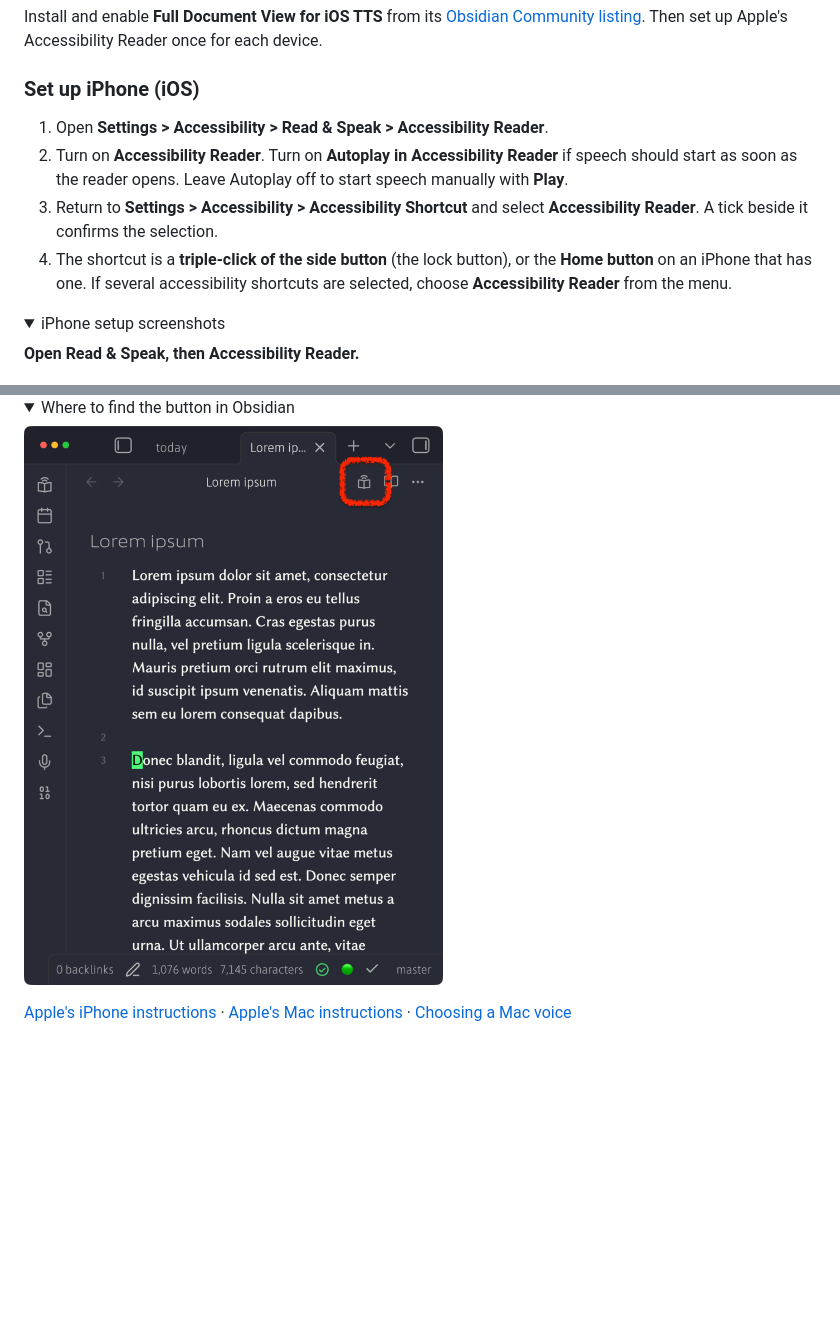
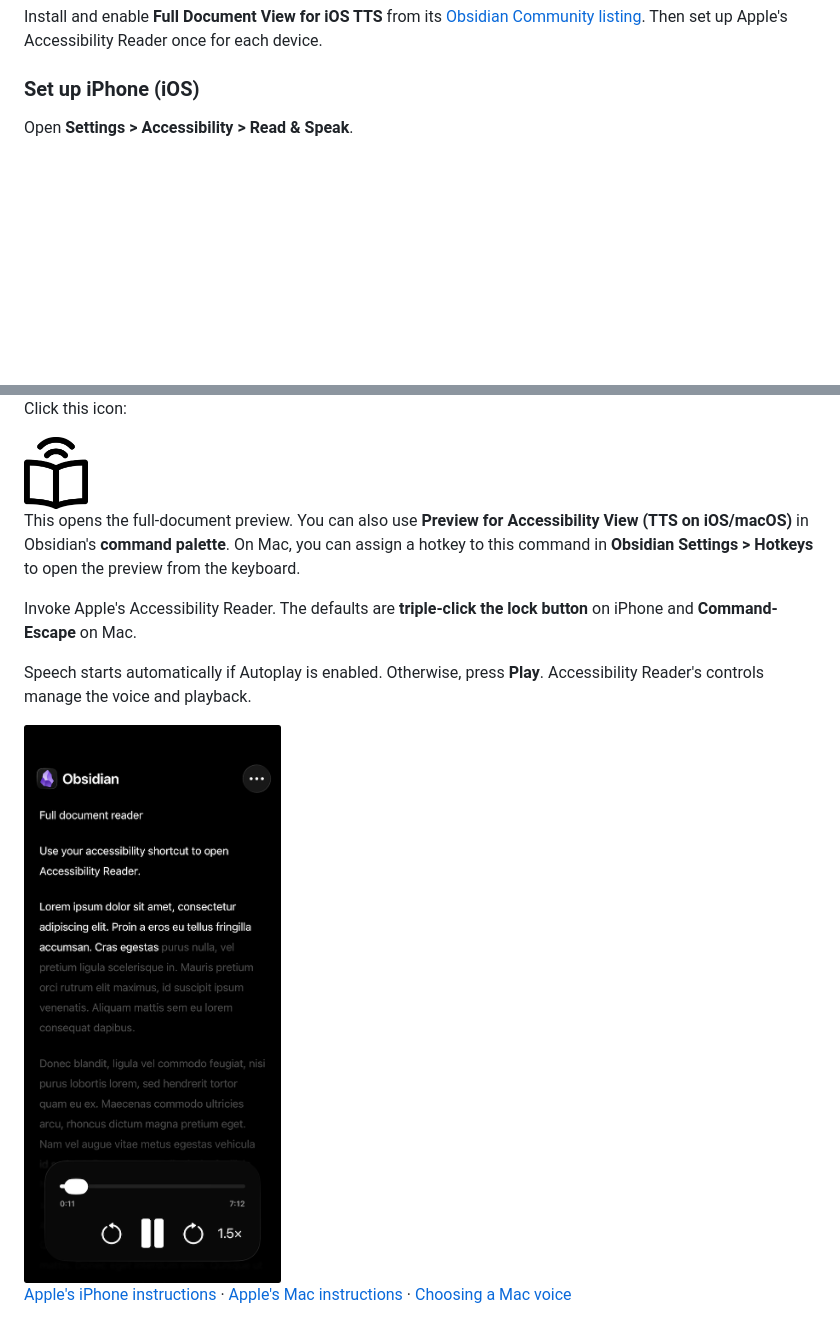
Before and after one commit to tigger-developer/ios-tts, a Markdown page: README.md, 2 parts joined by grey strips. GitHub-like rendering; pictures changed too: docs/images/setup/ios-tts-acc.png (added); folded sections open; blank space fills up the shorter version.

Commit message:
docs: apply README setup annotations and clarify preview command

```diff
--- a/README.md
+++ b/README.md
@@ -21,19 +21,6 @@ Then set up Apple's Accessibility Reader once for each device.
 
 ### Set up iPhone (iOS)
 
-1. Open **Settings > Accessibility > Read & Speak > Accessibility Reader**.
-2. Turn on **Accessibility Reader**. Turn on **Autoplay in Accessibility Reader**
-   if speech should start as soon as the reader opens. Leave Autoplay off to
-   start speech manually with **Play**.
-3. Return to **Settings > Accessibility > Accessibility Shortcut** and select
-   **Accessibility Reader**. A tick beside it confirms the selection.
-4. The shortcut is a **triple-click of the side button** (the lock button), or
-   the **Home button** on an iPhone that has one. If several accessibility
-   shortcuts are selected, choose **Accessibility Reader** from the menu.
-
-<details>
-<summary>iPhone setup screenshots</summary>
-
-**Open Read & Speak, then Accessibility Reader.**
+Open **Settings > Accessibility > Read & Speak**.
 
 <img src="docs/images/setup/ios-read-and-speak.png" alt="iPhone Accessibility settings with Read & Speak highlighted" width="280">
@@ -96,10 +70,20 @@ open **Settings > Accessibility > Touch > Back Tap** and set **Double Tap** to
 
-<details>
-<summary>Where to find the button in Obsidian</summary>
+Click this icon:
 
-<img src="docs/images/setup/obsidian-note-toolbar.png" alt="Obsidian note toolbar with the book and sound waves button highlighted beside the edit and preview controls" width="560">
+<img src="docs/images/setup/reader-icon.png" alt="Full-document preview icon" width="64">
 
-</details>
+This opens the full-document preview. You can also use
+**Preview for Accessibility View (TTS on iOS/macOS)** in Obsidian's **command palette**.
+On Mac, you can assign a hotkey to this command in **Obsidian Settings > Hotkeys**
+to open the preview from the keyboard.
+
+Invoke Apple's Accessibility Reader. The defaults are **triple-click the lock
+button** on iPhone and **Command-Escape** on Mac.
+
+Speech starts automatically if Autoplay is enabled. Otherwise, press **Play**.
+Accessibility Reader's controls manage the voice and playback.
+
+<img src="docs/images/setup/ios-tts-acc.png" alt="Accessibility Reader reading an Obsidian note aloud, with playback active and the pause control visible" width="280">
 
 [Apple's iPhone instructions](https://support.apple.com/guide/iphone/read-listen-text-apps-accessibility-reader-iph406a46ab8/26/ios/26) ·
 [Apple's Mac instructions](https://support.apple.com/en-ca/guide/mac-help/mchl799f6fb9/mac) ·
```
Also changed, not shown: other parts of README.md (+23 -36 lines), docs/native-testing.md (+5 -5 lines), docs/reader-help.md (+32 -38 lines), 5 other files.
